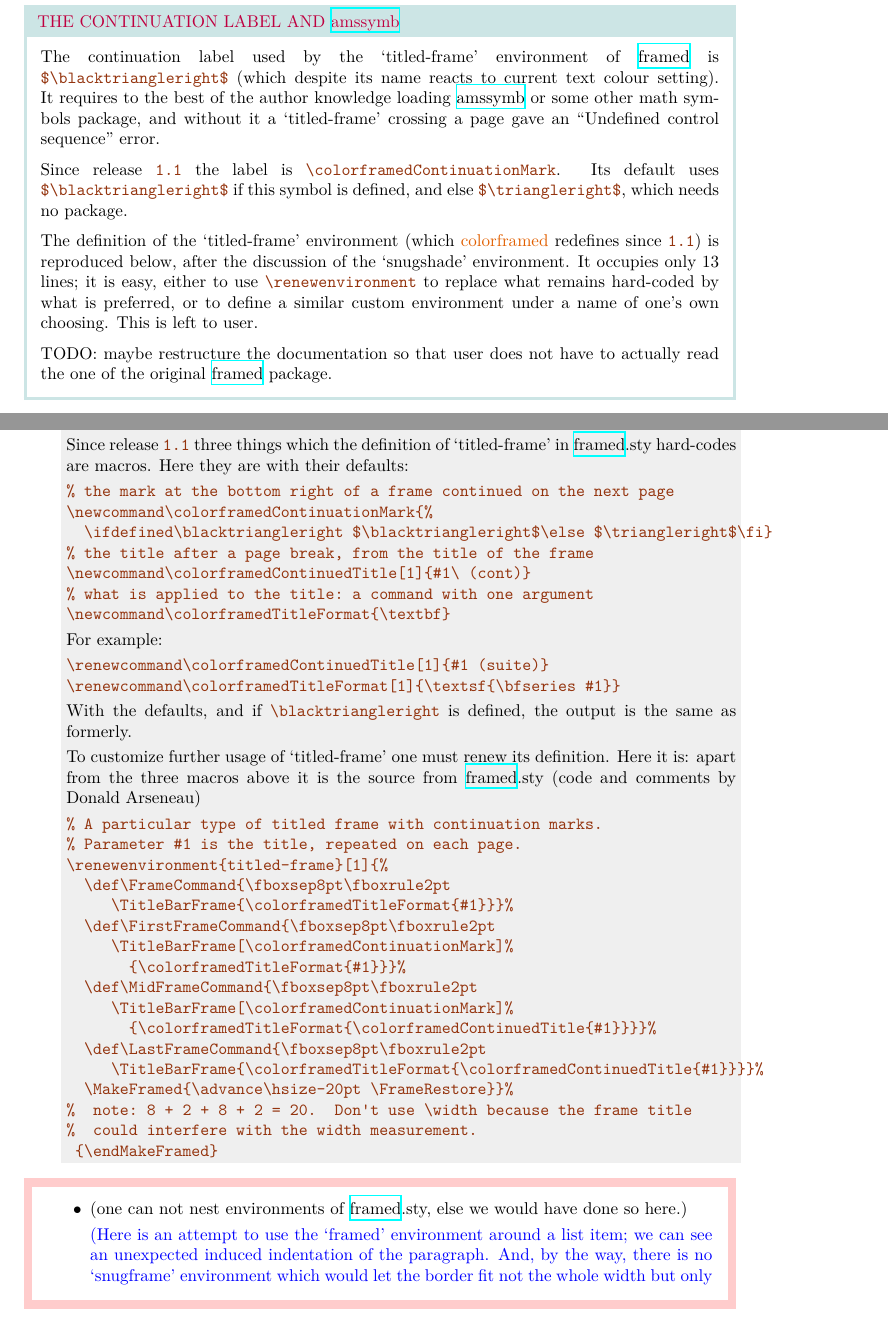
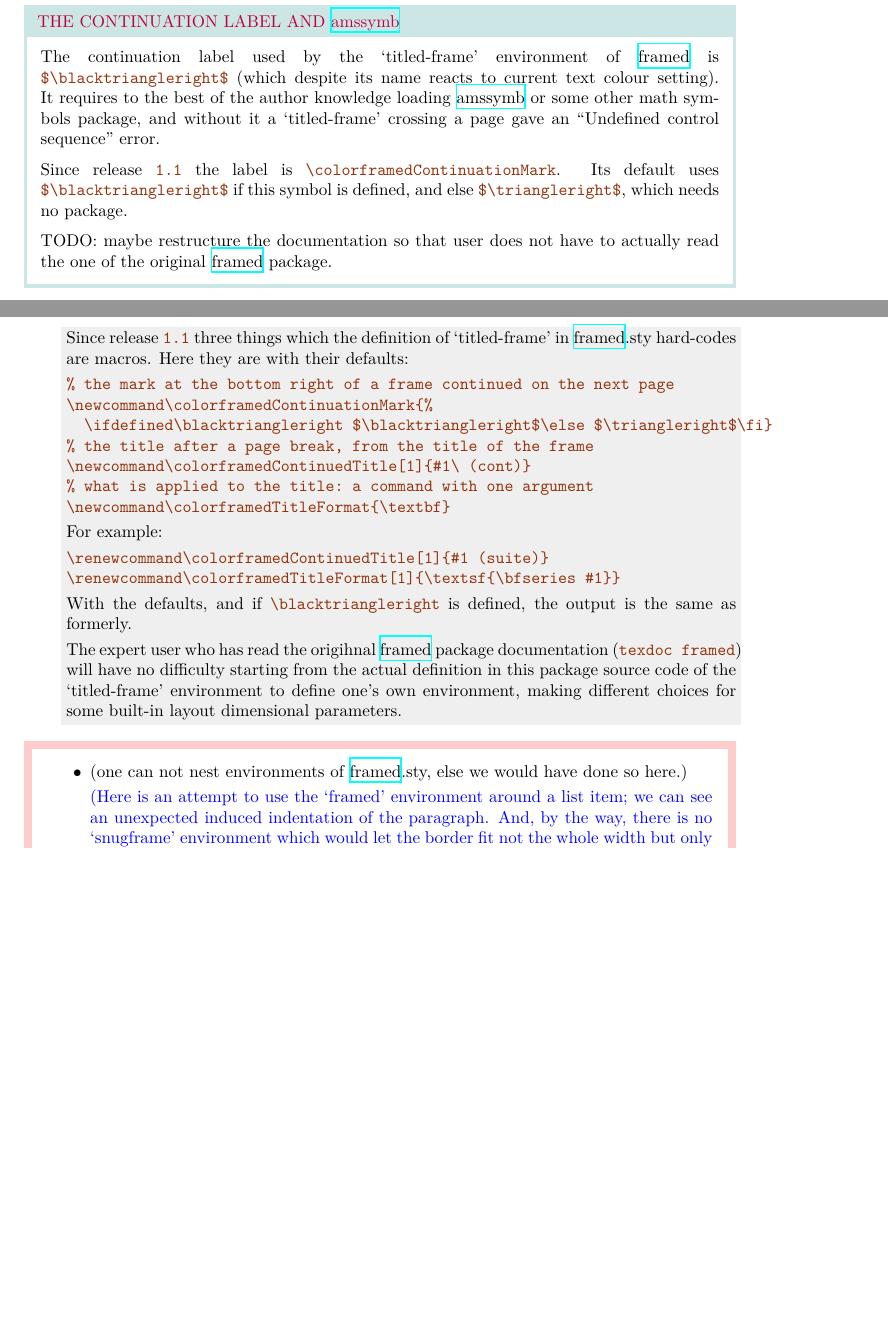
Before and after one commit to jfbu/colorframed, a LaTeX document (colorframed/colorframed-doc.tex): two parts of pages 2 and 3 of 7 before the commit and two parts of pages 2 and 3 of 6 after it, joined at a grey line, cut so that both start at the same text, the shorter picture padded with empty space. Compiled offline with XeLaTeX.

Commit message:
Remove verbatim reproduction of titled-frame env in user doc

```diff
--- a/colorframed/colorframed-doc.tex
+++ b/colorframed/colorframed-doc.tex
@@ -177,13 +177,6 @@ The previous box gives an example of use of `titled-frame' environment.
   default uses |$\blacktriangleright$| if this symbol is defined, and else
   |$\triangleright$|, which needs no package.
 
-  The definition of the `titled-frame' environment (which \colorframed
-  redefines since |1.1|) is reproduced below, after the discussion of the
-  `snugshade' environment.  It occupies only 13 lines; it is easy, either
-  to use |\renewenvironment| to replace what remains hard-coded by what is
-  preferred, or to define a similar custom environment under a name of one's
-  own choosing.  This is left to user.
-
   TODO: maybe restructure the documentation so that user does not have
   to actually read the one of the original \ctanpackage{framed} package.
 \end{titled-frame}
@@ -268,29 +261,11 @@ The previous box gives an example of use of `titled-frame' environment.
   With the defaults, and if |\blacktriangleright| is defined, the output is
   the same as formerly.
 
-  To customize
-  further usage of `titled-frame' one must renew its definition.
-  Here it is: apart from the three macros above it is the source from
-  \ctanpackage{framed}.sty (code and comments by Donald Arseneau)%
-\begin{verbatim}
-% A particular type of titled frame with continuation marks.
-% Parameter #1 is the title, repeated on each page.
-\renewenvironment{titled-frame}[1]{%
-  \def\FrameCommand{\fboxsep8pt\fboxrule2pt
-     \TitleBarFrame{\colorframedTitleFormat{#1}}}%
-  \def\FirstFrameCommand{\fboxsep8pt\fboxrule2pt
-     \TitleBarFrame[\colorframedContinuationMark]%
-       {\colorframedTitleFormat{#1}}}%
-  \def\MidFrameCommand{\fboxsep8pt\fboxrule2pt
-     \TitleBarFrame[\colorframedContinuationMark]%
-       {\colorframedTitleFormat{\colorframedContinuedTitle{#1}}}}%
-  \def\LastFrameCommand{\fboxsep8pt\fboxrule2pt
-     \TitleBarFrame{\colorframedTitleFormat{\colorframedContinuedTitle{#1}}}}%
-  \MakeFramed{\advance\hsize-20pt \FrameRestore}}%
-%  note: 8 + 2 + 8 + 2 = 20.  Don't use \width because the frame title
-%  could interfere with the width measurement.
- {\endMakeFramed}
-\end{verbatim}
+  The expert user who has read the origihnal \ctanpackage{framed} package
+  documentation (|texdoc framed|) will have no difficulty starting from the
+  actual definition in this package source code of the `titled-frame'
+  environment to define one's own environment, making different choices
+  for some built-in layout dimensional parameters.
 \end{snugshade}
 
 % \begin{shaded} % nesting does not work
```
